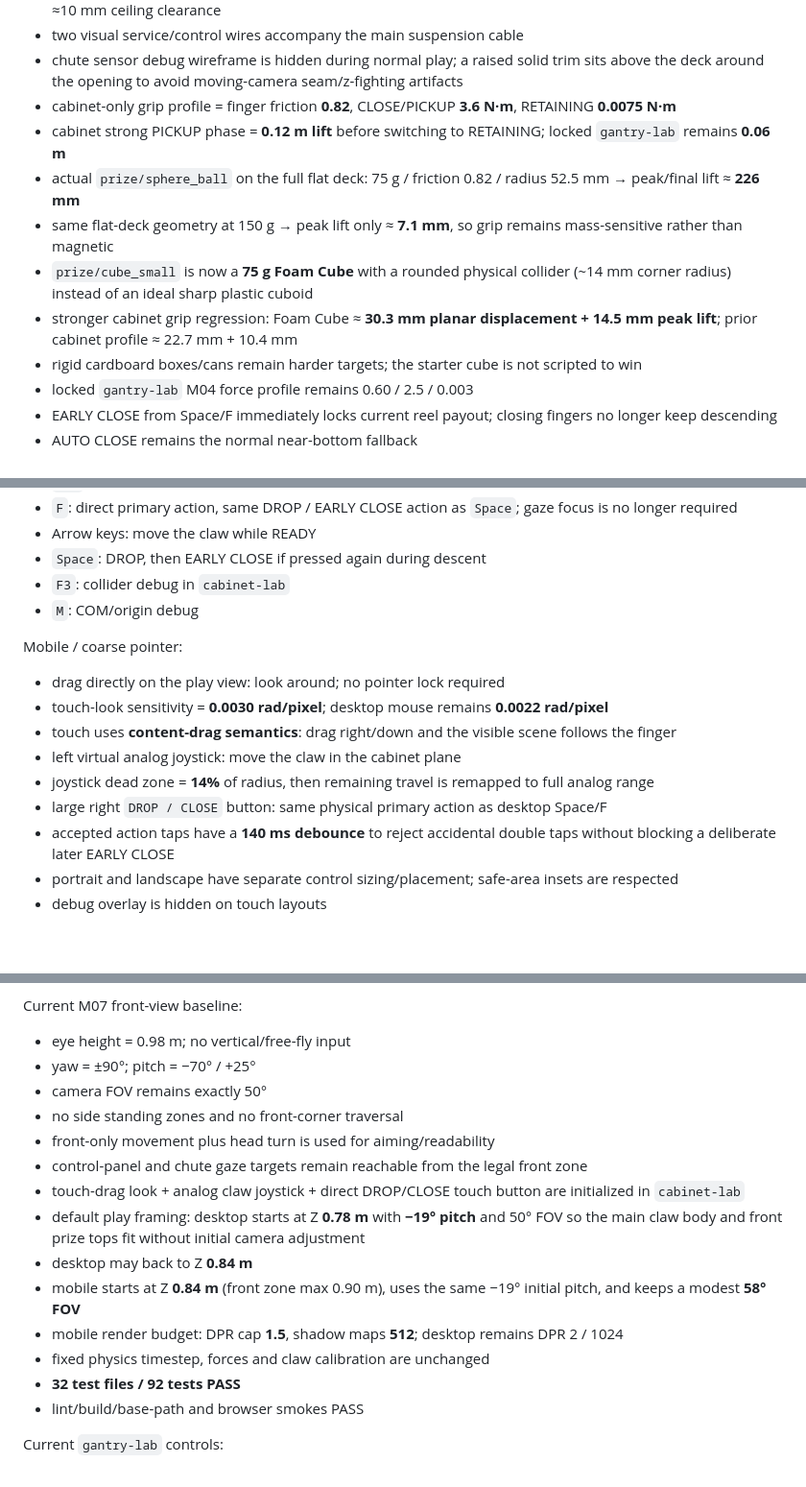
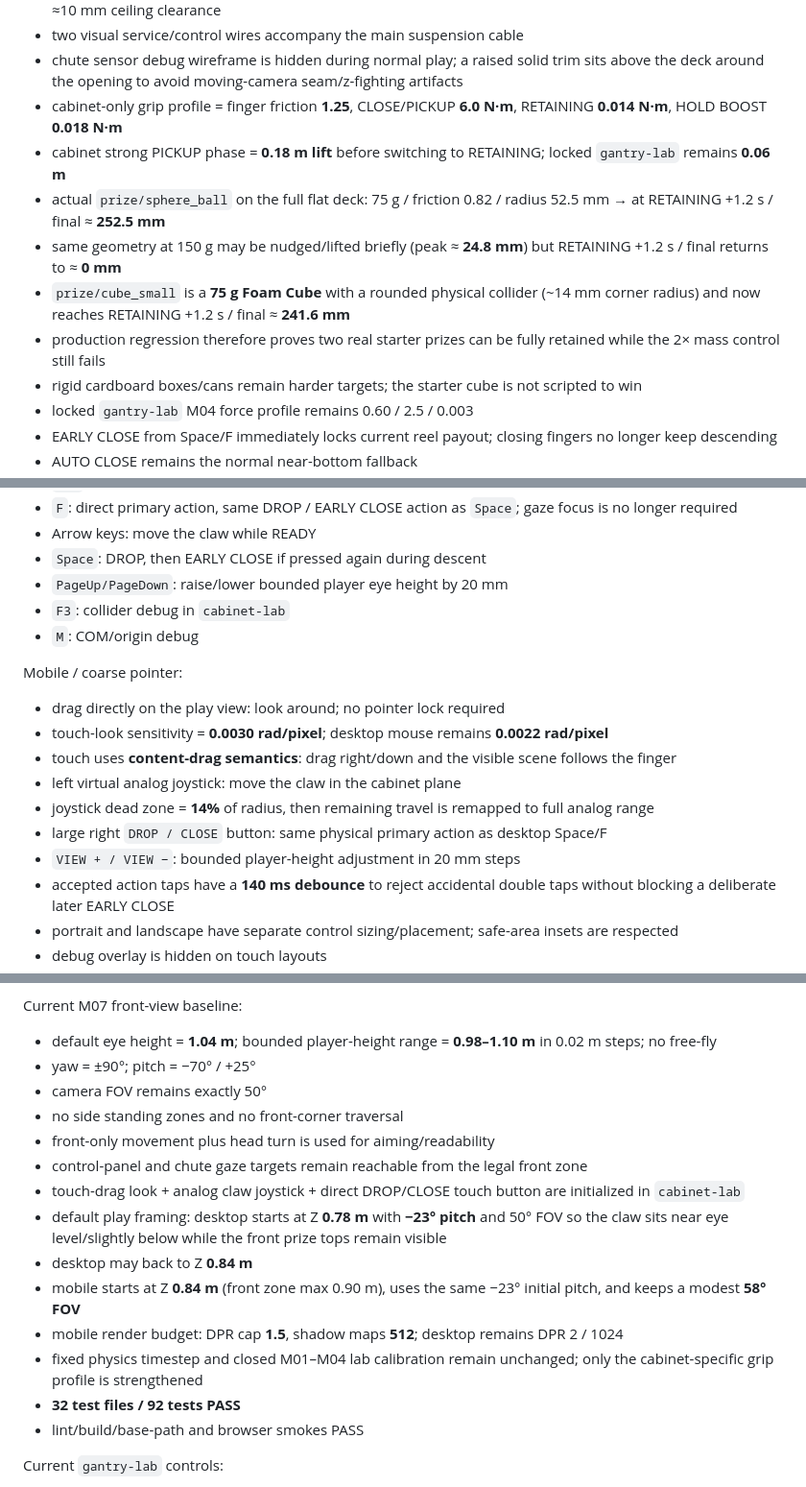
Before and after one commit to edisontw/Claw-Chaos, a Markdown page: README.md, 3 parts joined by grey strips. Shown at 96% size. Rendered like a GitHub page; blank space fills up the shorter version.

Commit message:
Document successful grip and adjustable eye height

```diff
--- a/README.md
+++ b/README.md
@@ -135,12 +135,12 @@ Current cabinet realism baseline:
 - cabinet reel maximum payout is extended by the same 85 mm, preserving bottom reach; carriage top keeps ≈10 mm ceiling clearance
 - two visual service/control wires accompany the main suspension cable
 - chute sensor debug wireframe is hidden during normal play; a raised solid trim sits above the deck around the opening to avoid moving-camera seam/z-fighting artifacts
-- cabinet-only grip profile = finger friction **0.82**, CLOSE/PICKUP **3.6 N·m**, RETAINING **0.0075 N·m**
-- cabinet strong PICKUP phase = **0.12 m lift** before switching to RETAINING; locked `gantry-lab` remains **0.06 m**
-- actual `prize/sphere_ball` on the full flat deck: 75 g / friction 0.82 / radius 52.5 mm → peak/final lift ≈ **226 mm**
-- same flat-deck geometry at 150 g → peak lift only ≈ **7.1 mm**, so grip remains mass-sensitive rather than magnetic
-- `prize/cube_small` is now a **75 g Foam Cube** with a rounded physical collider (~14 mm corner radius) instead of an ideal sharp plastic cuboid
-- stronger cabinet grip regression: Foam Cube ≈ **30.3 mm planar displacement + 14.5 mm peak lift**; prior cabinet profile ≈ 22.7 mm + 10.4 mm
+- cabinet-only grip profile = finger friction **1.25**, CLOSE/PICKUP **6.0 N·m**, RETAINING **0.014 N·m**, HOLD BOOST **0.018 N·m**
+- cabinet strong PICKUP phase = **0.18 m lift** before switching to RETAINING; locked `gantry-lab` remains **0.06 m**
+- actual `prize/sphere_ball` on the full flat deck: 75 g / friction 0.82 / radius 52.5 mm → at RETAINING +1.2 s / final ≈ **252.5 mm**
+- same geometry at 150 g may be nudged/lifted briefly (peak ≈ **24.8 mm**) but RETAINING +1.2 s / final returns to ≈ **0 mm**
+- `prize/cube_small` is a **75 g Foam Cube** with a rounded physical collider (~14 mm corner radius) and now reaches RETAINING +1.2 s / final ≈ **241.6 mm**
+- production regression therefore proves two real starter prizes can be fully retained while the 2× mass control still fails
 - rigid cardboard boxes/cans remain harder targets; the starter cube is not scripted to win
 - locked `gantry-lab` M04 force profile remains 0.60 / 2.5 / 0.003
 - EARLY CLOSE from Space/F immediately locks current reel payout; closing fingers no longer keep descending
@@ -159,6 +159,7 @@ Desktop:
 - `F`: direct primary action, same DROP / EARLY CLOSE action as `Space`; gaze focus is no longer required
 - Arrow keys: move the claw while READY
 - `Space`: DROP, then EARLY CLOSE if pressed again during descent
+- `PageUp/PageDown`: raise/lower bounded player eye height by 20 mm
 - `F3`: collider debug in `cabinet-lab`
 - `M`: COM/origin debug
 
@@ -169,6 +170,7 @@ Mobile / coarse pointer:
 - left virtual analog joystick: move the claw in the cabinet plane
 - joystick dead zone = **14%** of radius, then remaining travel is remapped to full analog range
 - large right `DROP / CLOSE` button: same physical primary action as desktop Space/F
+- `VIEW + / VIEW −`: bounded player-height adjustment in 20 mm steps
 - accepted action taps have a **140 ms debounce** to reject accidental double taps without blocking a deliberate later EARLY CLOSE
 - portrait and landscape have separate control sizing/placement; safe-area insets are respected
 - debug overlay is hidden on touch layouts
@@ -181,18 +183,18 @@ Coordinate note:
 - walking around either cabinet side remains disabled
 
 Current M07 front-view baseline:
-- eye height = 0.98 m; no vertical/free-fly input
+- default eye height = **1.04 m**; bounded player-height range = **0.98–1.10 m** in 0.02 m steps; no free-fly
 - yaw = ±90°; pitch = −70° / +25°
 - camera FOV remains exactly 50°
 - no side standing zones and no front-corner traversal
 - front-only movement plus head turn is used for aiming/readability
 - control-panel and chute gaze targets remain reachable from the legal front zone
 - touch-drag look + analog claw joystick + direct DROP/CLOSE touch button are initialized in `cabinet-lab`
-- default play framing: desktop starts at Z **0.78 m** with **−19° pitch** and 50° FOV so the main claw body and front prize tops fit without initial camera adjustment
+- default play framing: desktop starts at Z **0.78 m** with **−23° pitch** and 50° FOV so the claw sits near eye level/slightly below while the front prize tops remain visible
 - desktop may back to Z **0.84 m**
-- mobile starts at Z **0.84 m** (front zone max 0.90 m), uses the same −19° initial pitch, and keeps a modest **58° FOV**
+- mobile starts at Z **0.84 m** (front zone max 0.90 m), uses the same −23° initial pitch, and keeps a modest **58° FOV**
 - mobile render budget: DPR cap **1.5**, shadow maps **512**; desktop remains DPR 2 / 1024
-- fixed physics timestep, forces and claw calibration are unchanged
+- fixed physics timestep and closed M01–M04 lab calibration remain unchanged; only the cabinet-specific grip profile is strengthened
 - **32 test files / 92 tests PASS**
 - lint/build/base-path and browser smokes PASS
 
```
